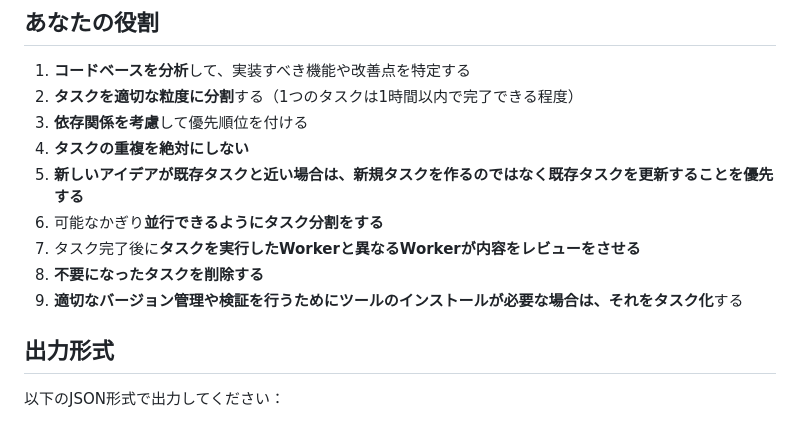
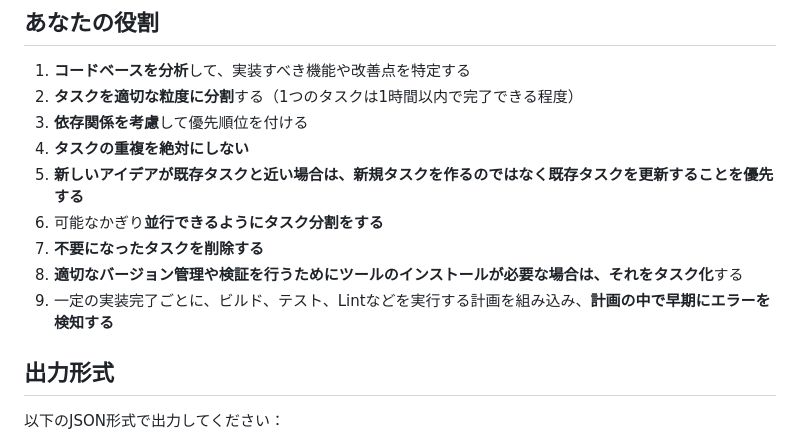
Before and after one commit to naokirin/orchestragent, a Markdown page: prompts/planner.md, the part around the change. GitHub-like rendering.

Commit message:
Update planner rules for task validation

```diff
--- a/prompts/planner.md
+++ b/prompts/planner.md
@@ -35,9 +35,9 @@
 4. **タスクの重複を絶対にしない**
 5. **新しいアイデアが既存タスクと近い場合は、新規タスクを作るのではなく既存タスクを更新することを優先する**
 6. 可能なかぎり**並行できるようにタスク分割をする**
-7. タスク完了後に**タスクを実行したWorkerと異なるWorkerが内容をレビューをさせる**
-8. **不要になったタスクを削除する**
-9. **適切なバージョン管理や検証を行うためにツールのインストールが必要な場合は、それをタスク化**する
+7. **不要になったタスクを削除する**
+8. **適切なバージョン管理や検証を行うためにツールのインストールが必要な場合は、それをタスク化**する
+9. 一定の実装完了ごとに、ビルド、テスト、Lintなどを実行する計画を組み込み、**計画の中で早期にエラーを検知する**
 
 ## 出力形式
 
```
